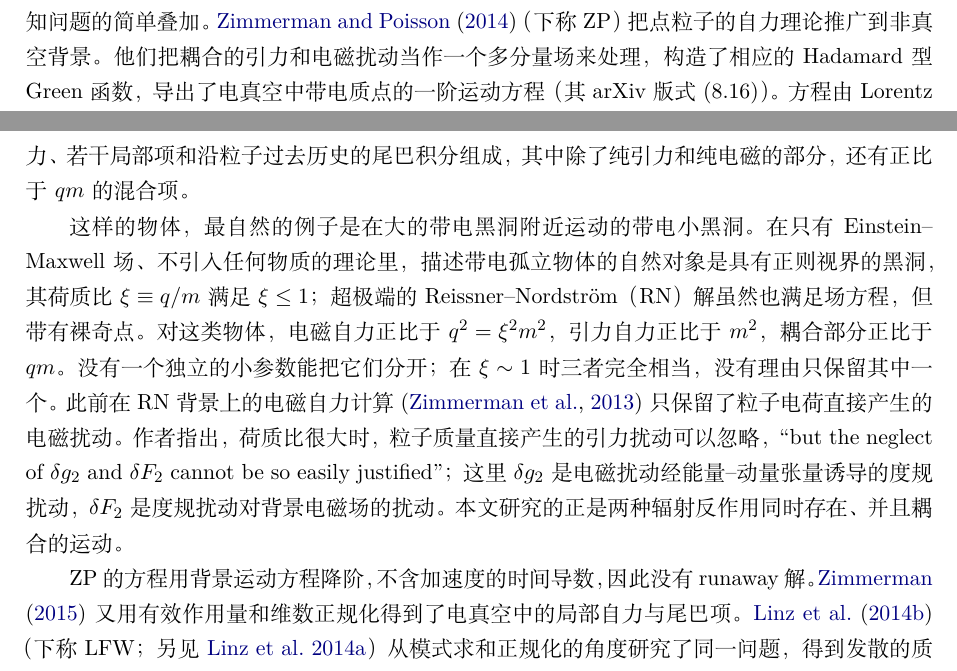
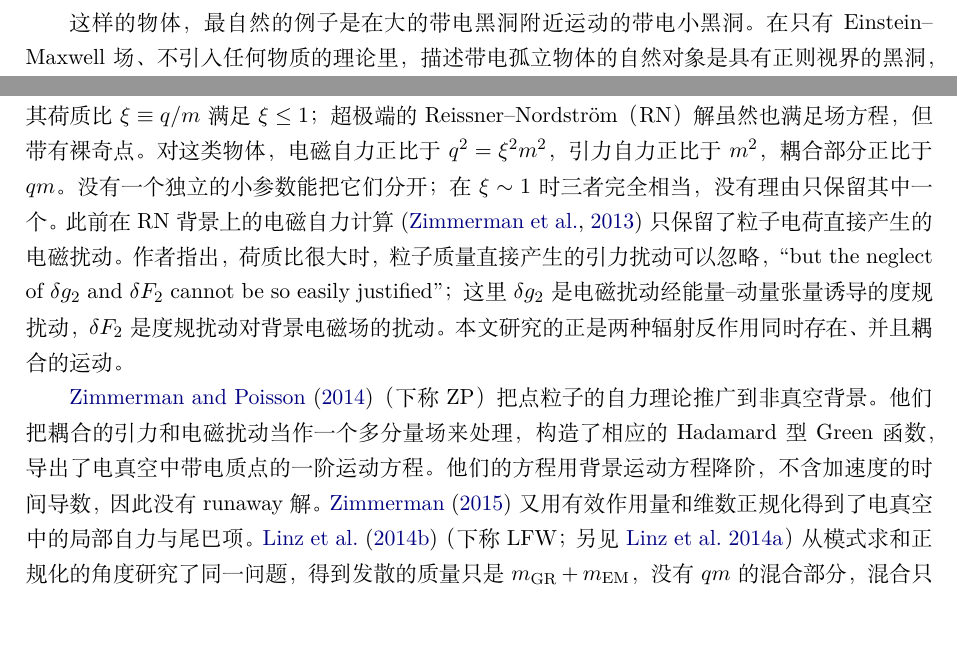
Before and after one commit to dongzhang84/classical_particles, a LaTeX document (paper/paper.tex): two parts of pages 2 and 3 of 11, joined at a grey line, cut so that both start at the same text, the shorter picture padded with empty space. Compiled offline with XeLaTeX.

Commit message:
paper.tex intro: move the ZP introduction to the start of paragraph 4
Co-Authored-By: Claude Opus 5.5 <noreply@anthropic.com>
Claude-Session: https://claude.ai/code/session_01DkdG1BsVt45NfSDW8hJ5Nb

```diff
--- a/paper/paper.tex
+++ b/paper/paper.tex
@@ -50,11 +50,11 @@
 
 一个小物体在弯曲时空中运动时，它自身产生的场会反过来作用于它，使轨道偏离背景中的测地线或 Lorentz 力轨道。这种作用称为自力，它的耗散部分就是辐射反作用（综述见 \citealt{PoissonPoundVega2011,BarackPound2019}）。这一问题最早可以追溯到平直时空中带电粒子的辐射阻尼：\citet{Abraham1905} 和 \citet{Lorentz1909} 从带电球模型得到辐射反作用力，\citet{Dirac1938} 把它写成狭义相对论的协变形式，即 Lorentz--Abraham--Dirac 方程。这个方程含加速度的时间导数，有 runaway 解和预加速度，在 Coulomb 吸引场中也给出非物理的解 \citep{Eliezer1943}，通常用降阶的形式代替。\citet{DeWittBrehme1960} 把它推广到弯曲时空，出现了依赖粒子过去历史的尾巴项：场被时空曲率散射后又回到粒子上。他们只考虑了粒子的电荷，背景时空是给定的，粒子自身的引力场没有考虑。\citet{Hobbs1968} 后来修正了他们的结果，补上了含背景 Ricci 张量的项。
 
-物体自身的引力带来同样的问题：只有质量时，一阶自力由 \citet{MinoSasakiTanaka1997} 和 \citet{QuinnWald1997} 给出的 MiSaTaQuWa 方程描述，研究的主要动力是极端质量比旋近 \citep{BarackPound2019}。当物体同时带有质量 $m$ 和电荷 $q$，并在一个本身带电的背景（电真空时空）中运动时，两种扰动耦合在一起：粒子电荷产生的电磁扰动通过能量--动量张量成为度规扰动的源，粒子质量产生的度规扰动又通过 Maxwell 方程扰动背景电磁场。因此这个问题不是两个已知问题的简单叠加。\citet{ZimmermanPoisson2014}（下称 ZP）把点粒子的自力理论推广到非真空背景。他们把耦合的引力和电磁扰动当作一个多分量场来处理，构造了相应的 Hadamard 型 Green 函数，导出了电真空中带电质点的一阶运动方程（其 arXiv 版式 (8.16)）。方程由 Lorentz 力、若干局部项和沿粒子过去历史的尾巴积分组成，其中除了纯引力和纯电磁的部分，还有正比于 $qm$ 的混合项。
+物体自身的引力带来同样的问题：只有质量时，一阶自力由 \citet{MinoSasakiTanaka1997} 和 \citet{QuinnWald1997} 给出的 MiSaTaQuWa 方程描述，研究的主要动力是极端质量比旋近 \citep{BarackPound2019}。当物体同时带有质量 $m$ 和电荷 $q$，并在一个本身带电的背景（电真空时空）中运动时，两种扰动耦合在一起：粒子电荷产生的电磁扰动通过能量--动量张量成为度规扰动的源，粒子质量产生的度规扰动又通过 Maxwell 方程扰动背景电磁场。因此这个问题不是两个已知问题的简单叠加。
 
 这样的物体，最自然的例子是在大的带电黑洞附近运动的带电小黑洞。在只有 Einstein--Maxwell 场、不引入任何物质的理论里，描述带电孤立物体的自然对象是具有正则视界的黑洞，其荷质比 $\xi\equiv q/m$ 满足 $\xi\le1$；超极端的 Reissner--Nordstr\"om（RN）解虽然也满足场方程，但带有裸奇点。对这类物体，电磁自力正比于 $q^2=\xi^2m^2$，引力自力正比于 $m^2$，耦合部分正比于 $qm$。没有一个独立的小参数能把它们分开；在 $\xi\sim1$ 时三者完全相当，没有理由只保留其中一个。此前在 RN 背景上的电磁自力计算 \citep{ZimmermanVegaPoissonHaas2013} 只保留了粒子电荷直接产生的电磁扰动。作者指出，荷质比很大时，粒子质量直接产生的引力扰动可以忽略，``but the neglect of $\delta g_2$ and $\delta F_2$ cannot be so easily justified''；这里 $\delta g_2$ 是电磁扰动经能量--动量张量诱导的度规扰动，$\delta F_2$ 是度规扰动对背景电磁场的扰动。本文研究的正是两种辐射反作用同时存在、并且耦合的运动。
 
-ZP 的方程用背景运动方程降阶，不含加速度的时间导数，因此没有 runaway 解。\citet{Zimmerman2015} 又用有效作用量和维数正规化得到了电真空中的局部自力与尾巴项。\citet{LinzFriedmanWiseman2014b}（下称 LFW；另见 \citealt{LinzFriedmanWiseman2014a}）从模式求和正规化的角度研究了同一问题，得到发散的质量只是 $m_{\rm GR}+m_{\rm EM}$，没有 $qm$ 的混合部分，混合只出现在有限的自力中。几项工作的结果互相一致，但都不是从场方程出发的推导：ZP 的运动方程是 ``on a formal level'' 写下的，正规化沿用 \citet{DetweilerWhiting2003} 的处方；LFW 在摘要中明确写出，重整化方式是被假设的（``We assume that \ldots\ the renormalization for accelerated motion comprises an angle average and mass renormalization''）。
+\citet{ZimmermanPoisson2014}（下称 ZP）把点粒子的自力理论推广到非真空背景。他们把耦合的引力和电磁扰动当作一个多分量场来处理，构造了相应的 Hadamard 型 Green 函数，导出了电真空中带电质点的一阶运动方程。他们的方程用背景运动方程降阶，不含加速度的时间导数，因此没有 runaway 解。\citet{Zimmerman2015} 又用有效作用量和维数正规化得到了电真空中的局部自力与尾巴项。\citet{LinzFriedmanWiseman2014b}（下称 LFW；另见 \citealt{LinzFriedmanWiseman2014a}）从模式求和正规化的角度研究了同一问题，得到发散的质量只是 $m_{\rm GR}+m_{\rm EM}$，没有 $qm$ 的混合部分，混合只出现在有限的自力中。几项工作的结果互相一致，但都不是从场方程出发的推导：ZP 的运动方程是 ``on a formal level'' 写下的，正规化沿用 \citet{DetweilerWhiting2003} 的处方；LFW 在摘要中明确写出，重整化方式是被假设的（``We assume that \ldots\ the renormalization for accelerated motion comprises an angle average and mass renormalization''）。
 
 另一条研究路线是从场方程本身推出运动方程，而不预先假设一个点粒子。\citet{GrallaWald2008}（下称 GW；另见其勘误 \citealt{GrallaWald2011erratum}）为此建立了一套方法：考虑场方程的一族精确解，让物体的尺寸和质量以同样的速率趋于零，并要求这族解在远离物体处有通常的极限（“普通极限”），在以物体尺寸为单位放大的近区也有极限（“标度极限”）。在这两个条件下，物体的世界线以及它满足的运动方程都从极限中推出，而不是事先假设的。GW 用这一方法在真空中推出了 MiSaTaQuWa 方程，适用于包括黑洞在内的任意小物体。\citet{GrallaHarteWald2009}（下称 GHW）在平直时空中、忽略物体自身引力的条件下推出了一阶电磁自力，\citet{MoxonFlanagan2018} 把这一推导推进到电荷的二阶。\citet{Gralla2010,Gralla2013} 把框架推广到包括 Einstein--Maxwell 在内的一般场论，但只做到零阶，即推出 Lorentz 力；他明确说明 ``I do not treat self-force corrections''。纯引力情形，\citet{Pound2010} 建立了自洽展开，\citet{Gralla2012} 和 \citet{Pound2012,Pound2017} 把运动方程推进到二阶：在物体的自旋和四极矩可以忽略时，物体在二阶上沿一个光滑有效度规的测地线运动。\citet{HarteBlancoFlanagan2025} 给出了一个更一般的形式体系，把这类“检验体在有效场中运动”的结论推广到非线性场论中的扩展体，主要处理标量场，对引力情形作了说明。
 
```
Also changed, not shown: CHANGELOG.md, paper/paper.pdf.
